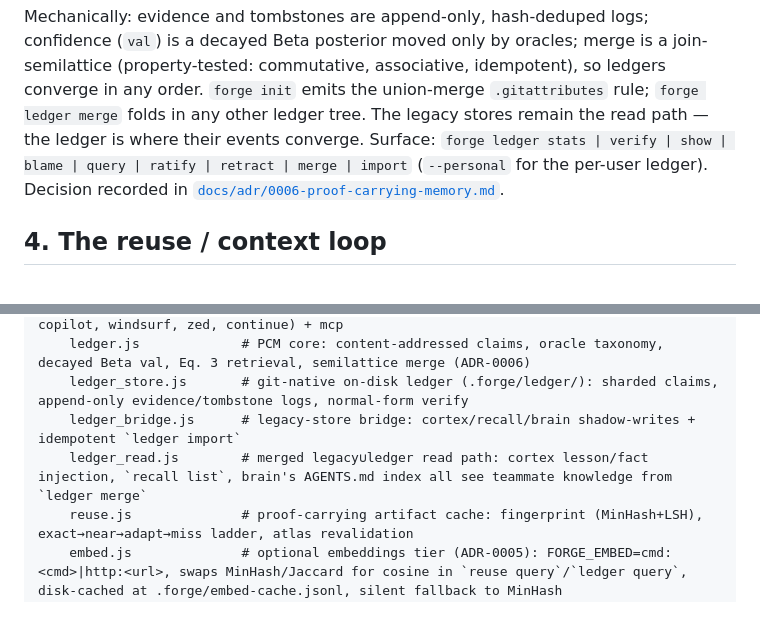
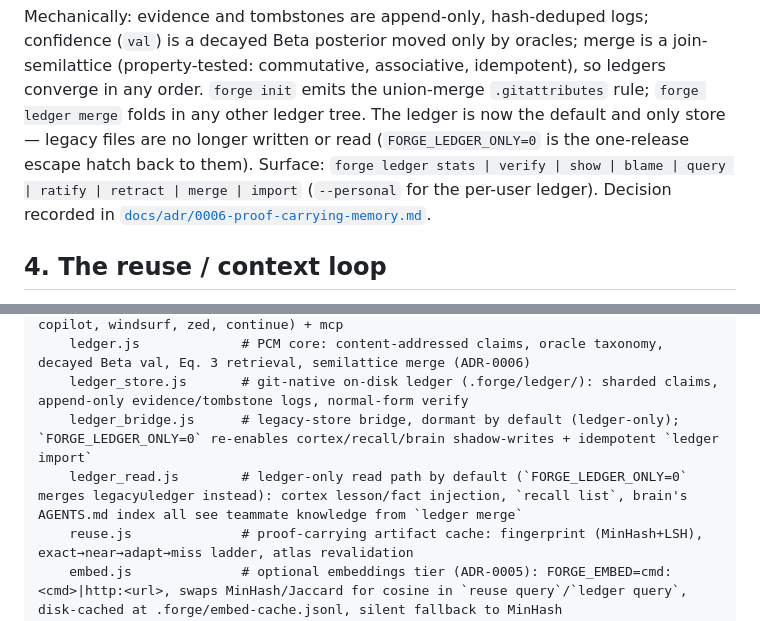
Before and after one commit to CodeWithJuber/forgekit, a Markdown page: ARCHITECTURE.md, 2 parts joined by grey strips. Rendered like a GitHub page.

Commit message:
docs(architecture): stop claiming legacy stores are the ledger read path
The P2 read-flip made the ledger the default and only store (util.js
ledgerOnly() defaults true) — legacy lessons/recall/brain files are no
longer written or read unless FORGE_LEDGER_ONLY=0. ARCHITECTURE.md still
described the pre-flip state ("legacy stores remain the read path") and
the repo-layout comments for ledger_bridge.js/ledger_read.js still framed
the bridge as active by default; both now match the code.

Co-Authored-By: Claude Opus 5 <noreply@anthropic.com>

```diff
--- a/ARCHITECTURE.md
+++ b/ARCHITECTURE.md
@@ -161,8 +161,9 @@ Mechanically: evidence and tombstones are append-only, hash-deduped logs; confid
 (`val`) is a decayed Beta posterior moved only by oracles; merge is a join-semilattice
 (property-tested: commutative, associative, idempotent), so ledgers converge in any
 order. `forge init` emits the union-merge `.gitattributes` rule; `forge ledger merge`
-folds in any other ledger tree. The legacy stores remain the read path — the ledger is
-where their events converge. Surface: `forge ledger stats | verify | show | blame |
+folds in any other ledger tree. The ledger is now the default and only store — legacy
+files are no longer written or read (`FORGE_LEDGER_ONLY=0` is the one-release escape
+hatch back to them). Surface: `forge ledger stats | verify | show | blame |
 query | ratify | retract | merge | import` (`--personal` for the per-user ledger).
 Decision recorded in
 [`docs/adr/0006-proof-carrying-memory.md`](docs/adr/0006-proof-carrying-memory.md).
@@ -523,8 +524,8 @@ forgekit/
     emit/                 # one module per tool (claude, codex, cursor, gemini, aider, copilot, windsurf, zed, continue) + mcp
     ledger.js             # PCM core: content-addressed claims, oracle taxonomy, decayed Beta val, Eq. 3 retrieval, semilattice merge (ADR-0006)
     ledger_store.js       # git-native on-disk ledger (.forge/ledger/): sharded claims, append-only evidence/tombstone logs, normal-form verify
-    ledger_bridge.js      # legacy-store bridge: cortex/recall/brain shadow-writes + idempotent `ledger import`
-    ledger_read.js        # merged legacy∪ledger read path: cortex lesson/fact injection, `recall list`, brain's AGENTS.md index all see teammate knowledge from `ledger merge`
+    ledger_bridge.js      # legacy-store bridge, dormant by default (ledger-only); `FORGE_LEDGER_ONLY=0` re-enables cortex/recall/brain shadow-writes + idempotent `ledger import`
+    ledger_read.js        # ledger-only read path by default (`FORGE_LEDGER_ONLY=0` merges legacy∪ledger instead): cortex lesson/fact injection, `recall list`, brain's AGENTS.md index all see teammate knowledge from `ledger merge`
     reuse.js              # proof-carrying artifact cache: fingerprint (MinHash+LSH), exact→near→adapt→miss ladder, atlas revalidation
     embed.js              # optional embeddings tier (ADR-0005): FORGE_EMBED=cmd:<cmd>|http:<url>, swaps MinHash/Jaccard for cosine in `reuse query`/`ledger query`, disk-cached at .forge/embed-cache.jsonl, silent fallback to MinHash
     context.js            # budgeted context assembly + completeness gate: R(edit) set cover, compression ladder, computed missing-set
```
